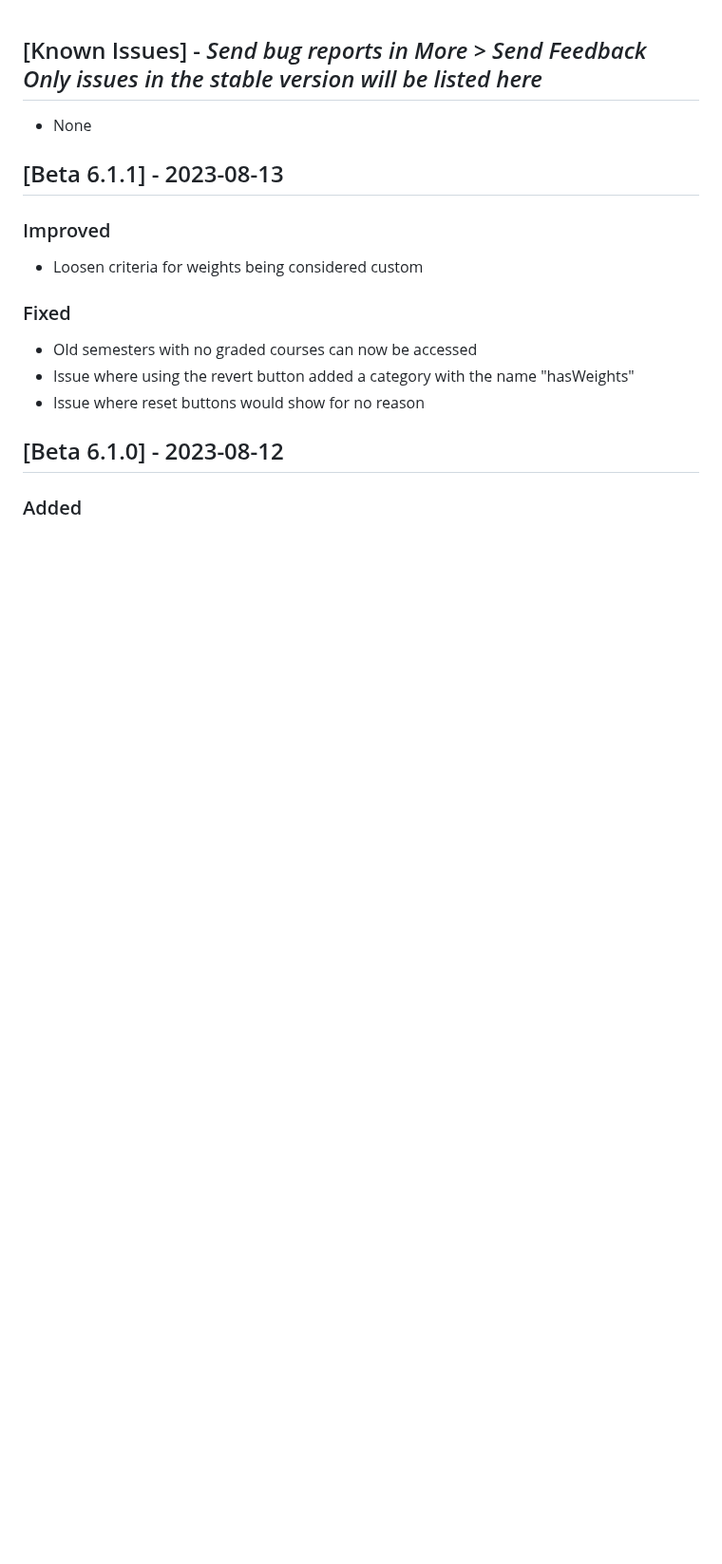
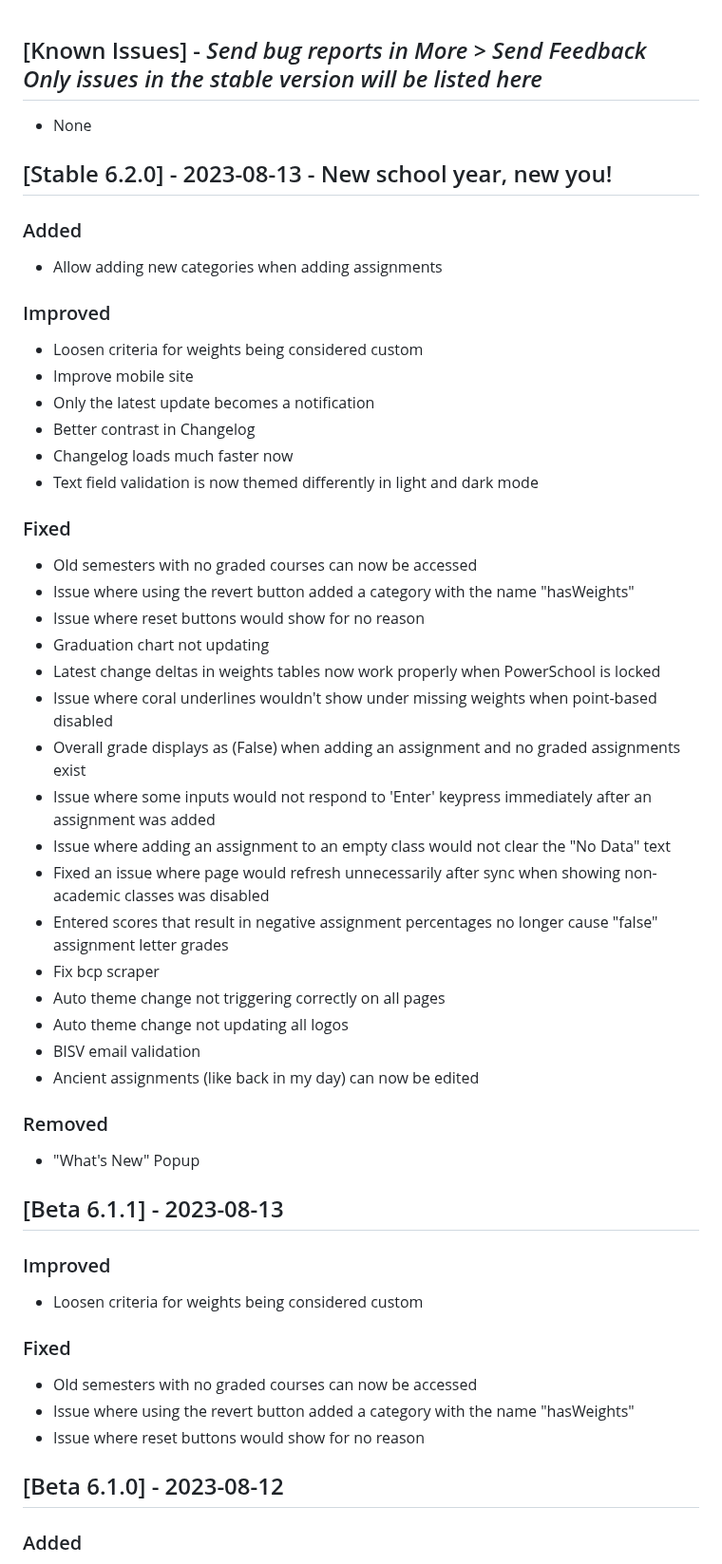
Before and after one commit to graderoom/graderoom-website, a Markdown page: CHANGELOG.md, the part around the change. Shown at 95% size. GitHub-like rendering; blank space fills up the shorter version.

Commit message:
Update changelog

```diff
--- a/CHANGELOG.md
+++ b/CHANGELOG.md
@@ -49,6 +49,39 @@
 
 ## [Known Issues] - <em>Send bug reports in More > Send Feedback</em><br><em>Only issues in the stable version will be listed here</em>
 - None
+
+## [Stable 6.2.0] - 2023-08-13 - New school year, new you!
+### Added
+- <github issue="128">Allow adding new categories when adding assignments</github>
+
+### Improved
+- Loosen criteria for weights being considered custom
+- <github issue="133">Improve mobile site</github>
+- Only the latest update becomes a notification
+- Better contrast in Changelog
+- Changelog loads much faster now
+- Text field validation is now themed differently in light and dark mode
+
+### Fixed
+- Old semesters with no graded courses can now be accessed
+- Issue where using the revert button added a category with the name "hasWeights"
+- Issue where reset buttons would show for no reason
+- Graduation chart not updating
+- Latest change deltas in weights tables now work properly when PowerSchool is locked
+- Issue where coral underlines wouldn't show under missing weights when point-based disabled
+- <github issue="129">Overall grade displays as (False) when adding an assignment and no graded assignments exist</github>
+- Issue where some inputs would not respond to 'Enter' keypress immediately after an assignment was added
+- Issue where adding an assignment to an empty class would not clear the "No Data" text
+- Fixed an issue where page would refresh unnecessarily after sync when showing non-academic classes was disabled
+- Entered scores that result in negative assignment percentages no longer cause "false" assignment letter grades
+- <github issue="124">Fix bcp scraper</github>
+- Auto theme change not triggering correctly on all pages
+- Auto theme change not updating all logos
+- BISV email validation
+- Ancient assignments (like back in my day) can now be edited
+
+### Removed
+- "What's New" Popup
 
 ## [Beta 6.1.1] - 2023-08-13
 ### Improved
```
